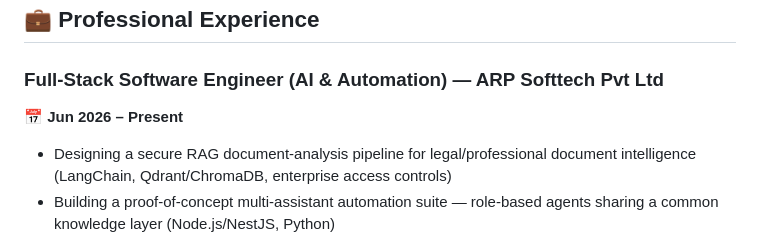
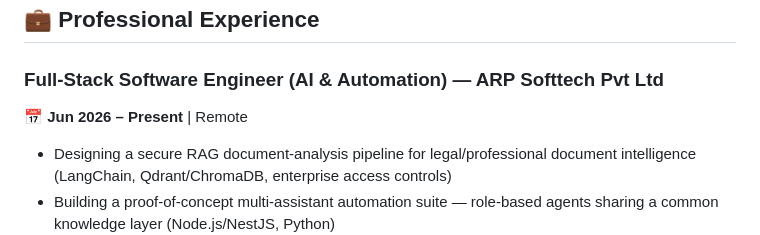
Before and after one commit to dassudip2001/dassudip2001, a Markdown page: README.md, the part around the change. Rendered like a GitHub page.

Commit message:
Update job title formatting in README

```diff
--- a/README.md
+++ b/README.md
@@ -45,7 +45,7 @@ I'm a **Full-Stack AI Engineer** with 2.10 years of experience building scalable
 ## 💼 Professional Experience
 
 ### Full-Stack Software Engineer (AI & Automation) — ARP Softtech Pvt Ltd
-**📅 Jun 2026 – Present**
+**📅 Jun 2026 – Present** | Remote
 
 - Designing a secure RAG document-analysis pipeline for legal/professional document intelligence (LangChain, Qdrant/ChromaDB, enterprise access controls)
 - Building a proof-of-concept multi-assistant automation suite — role-based agents sharing a common knowledge layer (Node.js/NestJS, Python)
```
